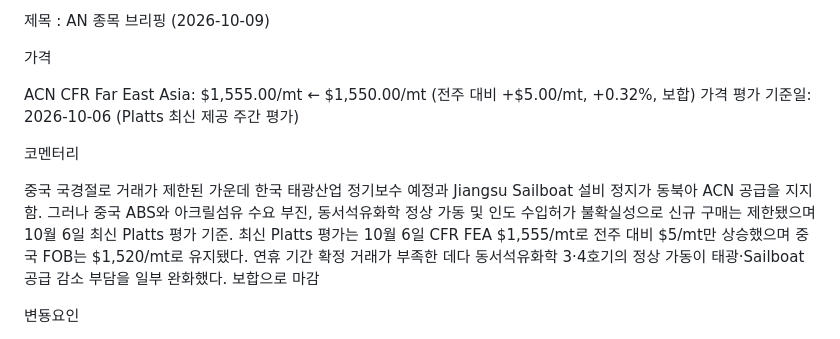
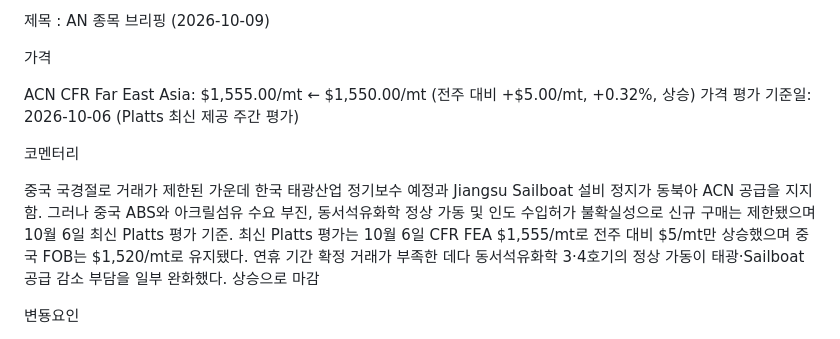
Before and after one commit to jskimlam/Petrochemical-Weekly-Board, a Markdown page: data/weekly/W41.md, the part around the change. Drawn GitHub-style.

Commit message:
fix(W41): AN +$5/mt (+0.32%) direction is 상승, not 보합

```diff
--- a/data/weekly/W41.md
+++ b/data/weekly/W41.md
@@ -285,12 +285,12 @@ ai 전망
 
 가격
 
-ACN CFR Far East Asia: $1,555.00/mt ← $1,550.00/mt (전주 대비 +$5.00/mt, +0.32%, 보합)
+ACN CFR Far East Asia: $1,555.00/mt ← $1,550.00/mt (전주 대비 +$5.00/mt, +0.32%, 상승)
 가격 평가 기준일: 2026-10-06 (Platts 최신 제공 주간 평가)
 
 코멘터리
 
-중국 국경절로 거래가 제한된 가운데 한국 태광산업 정기보수 예정과 Jiangsu Sailboat 설비 정지가 동북아 ACN 공급을 지지함. 그러나 중국 ABS와 아크릴섬유 수요 부진, 동서석유화학 정상 가동 및 인도 수입허가 불확실성으로 신규 구매는 제한됐으며 10월 6일 최신 Platts 평가 기준. 최신 Platts 평가는 10월 6일 CFR FEA $1,555/mt로 전주 대비 $5/mt만 상승했으며 중국 FOB는 $1,520/mt로 유지됐다. 연휴 기간 확정 거래가 부족한 데다 동서석유화학 3·4호기의 정상 가동이 태광·Sailboat 공급 감소 부담을 일부 완화했다. 보합으로 마감
+중국 국경절로 거래가 제한된 가운데 한국 태광산업 정기보수 예정과 Jiangsu Sailboat 설비 정지가 동북아 ACN 공급을 지지함. 그러나 중국 ABS와 아크릴섬유 수요 부진, 동서석유화학 정상 가동 및 인도 수입허가 불확실성으로 신규 구매는 제한됐으며 10월 6일 최신 Platts 평가 기준. 최신 Platts 평가는 10월 6일 CFR FEA $1,555/mt로 전주 대비 $5/mt만 상승했으며 중국 FOB는 $1,520/mt로 유지됐다. 연휴 기간 확정 거래가 부족한 데다 동서석유화학 3·4호기의 정상 가동이 태광·Sailboat 공급 감소 부담을 일부 완화했다. 상승으로 마감
 
 변둉요인
 
```
